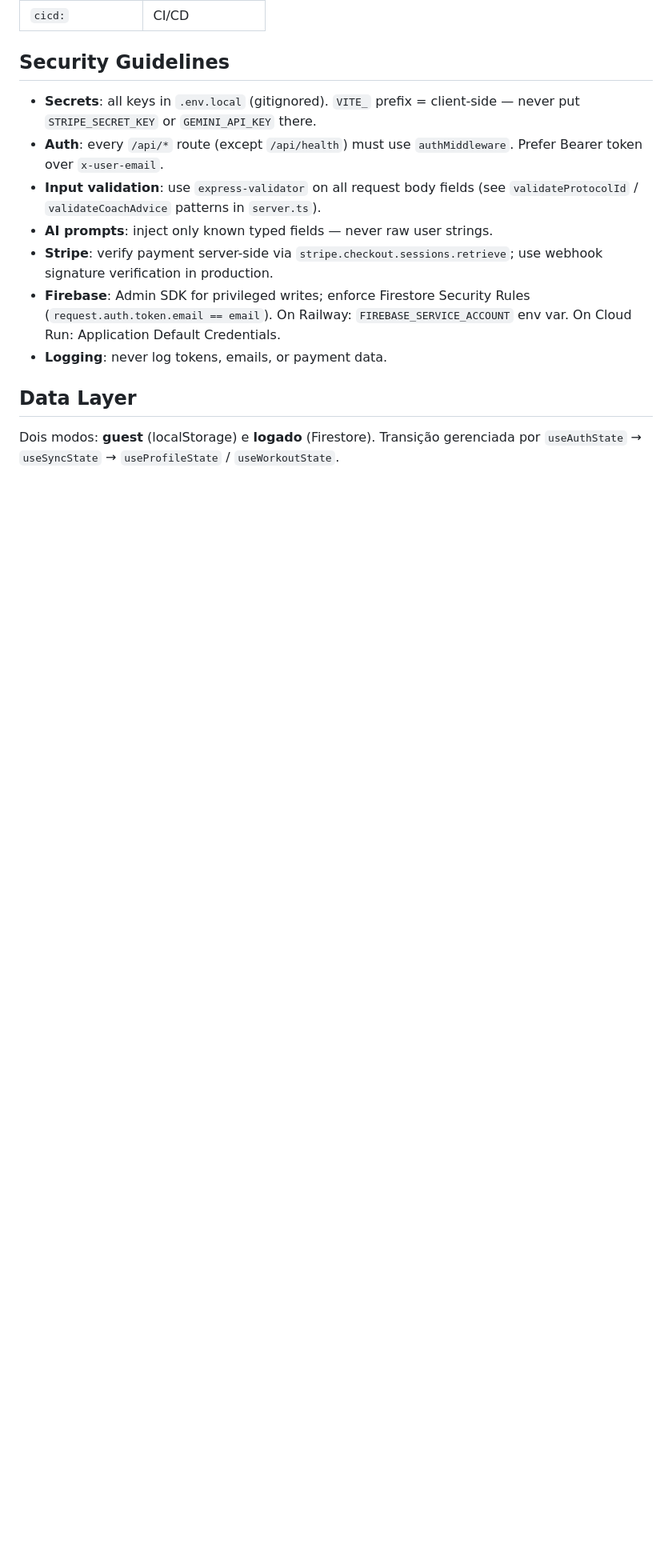
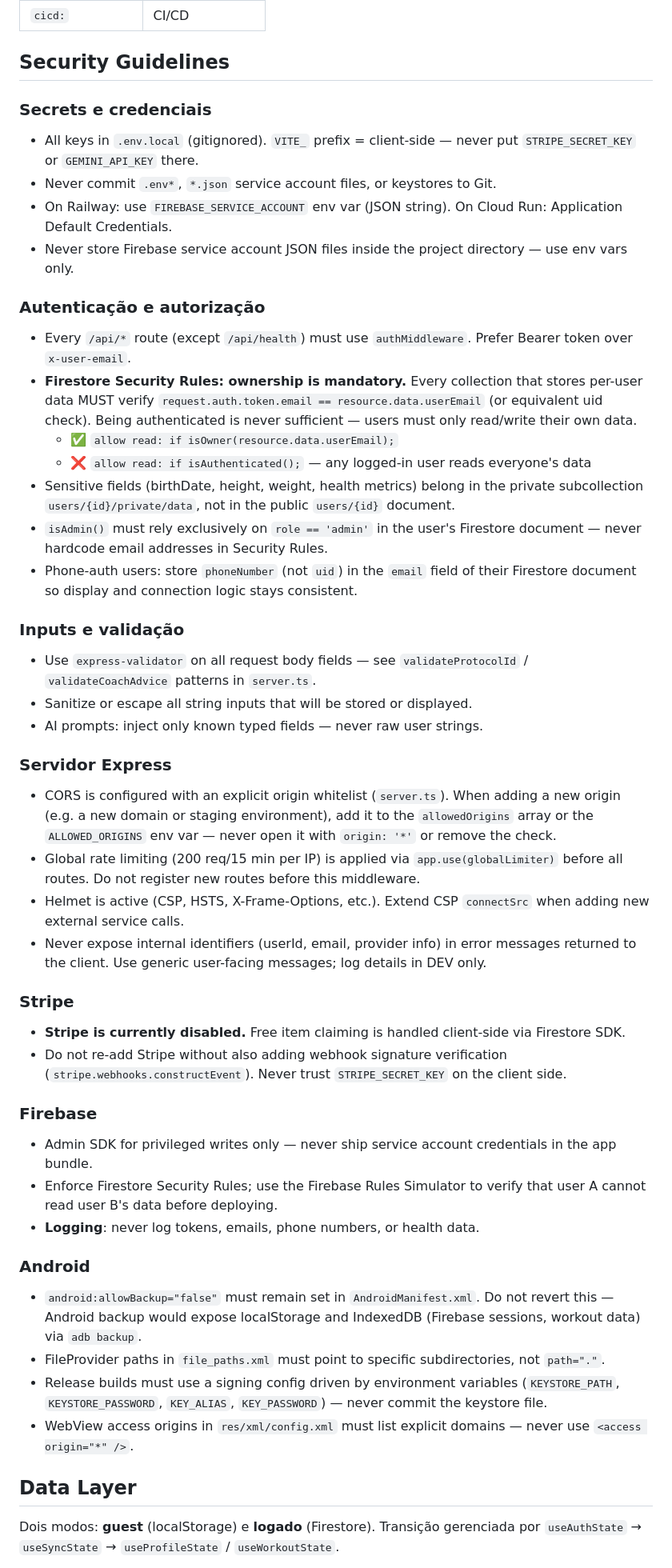
Before and after one commit to PedroSillos/ShapeExpress, a Markdown page: AGENTS.md, the part around one of its changes. Shown at 80% size. GitHub-like rendering; blank space fills up the shorter version.

Commit message:
documentação(agents): expande diretrizes de segurança com lições da auditoria
- Seção Security Guidelines reescrita em subseções: secrets, auth, inputs, Express, Stripe, Firebase, Android
- Regra explícita: isOwner() obrigatório nas Firestore Rules — isAuthenticated() sozinho nunca basta
- Dados sensíveis (birthDate, height, weight) devem ficar em users/{id}/private/data
- isAdmin() sem emails hardcoded; phone users com phoneNumber no campo email
- CORS com whitelist; globalLimiter antes de todos os routes; Helmet ativo
- Android: allowBackup=false, FileProvider paths restritos, signing via env vars, config.xml sem wildcard
- API Endpoints atualizada: remove checkout/Stripe, adiciona colunas Auth e Rate limit
- Stripe marcado como desabilitado no Troubleshooting

```diff
--- a/AGENTS.md
+++ b/AGENTS.md
@@ -126,13 +120,53 @@ Use this pattern for icon cards (onboarding, selections, lists):
 
 ## Security Guidelines
 
-- **Secrets**: all keys in `.env.local` (gitignored). `VITE_` prefix = client-side — never put `STRIPE_SECRET_KEY` or `GEMINI_API_KEY` there.
-- **Auth**: every `/api/*` route (except `/api/health`) must use `authMiddleware`. Prefer Bearer token over `x-user-email`.
-- **Input validation**: use `express-validator` on all request body fields (see `validateProtocolId` / `validateCoachAdvice` patterns in `server.ts`).
-- **AI prompts**: inject only known typed fields — never raw user strings.
-- **Stripe**: verify payment server-side via `stripe.checkout.sessions.retrieve`; use webhook signature verification in production.
-- **Firebase**: Admin SDK for privileged writes; enforce Firestore Security Rules (`request.auth.token.email == email`). On Railway: `FIREBASE_SERVICE_ACCOUNT` env var. On Cloud Run: Application Default Credentials.
-- **Logging**: never log tokens, emails, or payment data.
+### Secrets e credenciais
+
+- All keys in `.env.local` (gitignored). `VITE_` prefix = client-side — never put `STRIPE_SECRET_KEY` or `GEMINI_API_KEY` there.
+- Never commit `.env*`, `*.json` service account files, or keystores to Git.
+- On Railway: use `FIREBASE_SERVICE_ACCOUNT` env var (JSON string). On Cloud Run: Application Default Credentials.
+- Never store Firebase service account JSON files inside the project directory — use env vars only.
+
+### Autenticação e autorização
+
+- Every `/api/*` route (except `/api/health`) must use `authMiddleware`. Prefer Bearer token over `x-user-email`.
+- **Firestore Security Rules: ownership is mandatory.** Every collection that stores per-user data MUST verify `request.auth.token.email == resource.data.userEmail` (or equivalent uid check). Being authenticated is never sufficient — users must only read/write their own data.
+  - ✅ `allow read: if isOwner(resource.data.userEmail);`
+  - ❌ `allow read: if isAuthenticated();` — any logged-in user reads everyone's data
+- Sensitive fields (birthDate, height, weight, health metrics) belong in the private subcollection `users/{id}/private/data`, not in the public `users/{id}` document.
+- `isAdmin()` must rely exclusively on `role == 'admin'` in the user's Firestore document — never hardcode email addresses in Security Rules.
+- Phone-auth users: store `phoneNumber` (not `uid`) in the `email` field of their Firestore document so display and connection logic stays consistent.
+
+### Inputs e validação
+
+- Use `express-validator` on all request body fields — see `validateProtocolId` / `validateCoachAdvice` patterns in `server.ts`.
+- Sanitize or escape all string inputs that will be stored or displayed.
+- AI prompts: inject only known typed fields — never raw user strings.
+
+### Servidor Express
+
+- CORS is configured with an explicit origin whitelist (`server.ts`). When adding a new origin (e.g. a new domain or staging environment), add it to the `allowedOrigins` array or the `ALLOWED_ORIGINS` env var — never open it with `origin: '*'` or remove the check.
+- Global rate limiting (200 req/15 min per IP) is applied via `app.use(globalLimiter)` before all routes. Do not register new routes before this middleware.
+- Helmet is active (CSP, HSTS, X-Frame-Options, etc.). Extend CSP `connectSrc` when adding new external service calls.
+- Never expose internal identifiers (userId, email, provider info) in error messages returned to the client. Use generic user-facing messages; log details in DEV only.
+
+### Stripe
+
+- **Stripe is currently disabled.** Free item claiming is handled client-side via Firestore SDK.
+- Do not re-add Stripe without also adding webhook signature verification (`stripe.webhooks.constructEvent`). Never trust `STRIPE_SECRET_KEY` on the client side.
+
+### Firebase
+
+- Admin SDK for privileged writes only — never ship service account credentials in the app bundle.
+- Enforce Firestore Security Rules; use the Firebase Rules Simulator to verify that user A cannot read user B's data before deploying.
+- **Logging**: never log tokens, emails, phone numbers, or health data.
+
+### Android
+
+- `android:allowBackup="false"` must remain set in `AndroidManifest.xml`. Do not revert this — Android backup would expose localStorage and IndexedDB (Firebase sessions, workout data) via `adb backup`.
+- FileProvider paths in `file_paths.xml` must point to specific subdirectories, not `path="."`.
+- Release builds must use a signing config driven by environment variables (`KEYSTORE_PATH`, `KEYSTORE_PASSWORD`, `KEY_ALIAS`, `KEY_PASSWORD`) — never commit the keystore file.
+- WebView access origins in `res/xml/config.xml` must list explicit domains — never use `<access origin="*" />`.
 
 ## Data Layer
 
```
Also changed, not shown: other parts of AGENTS.md (+10 -16 lines).
